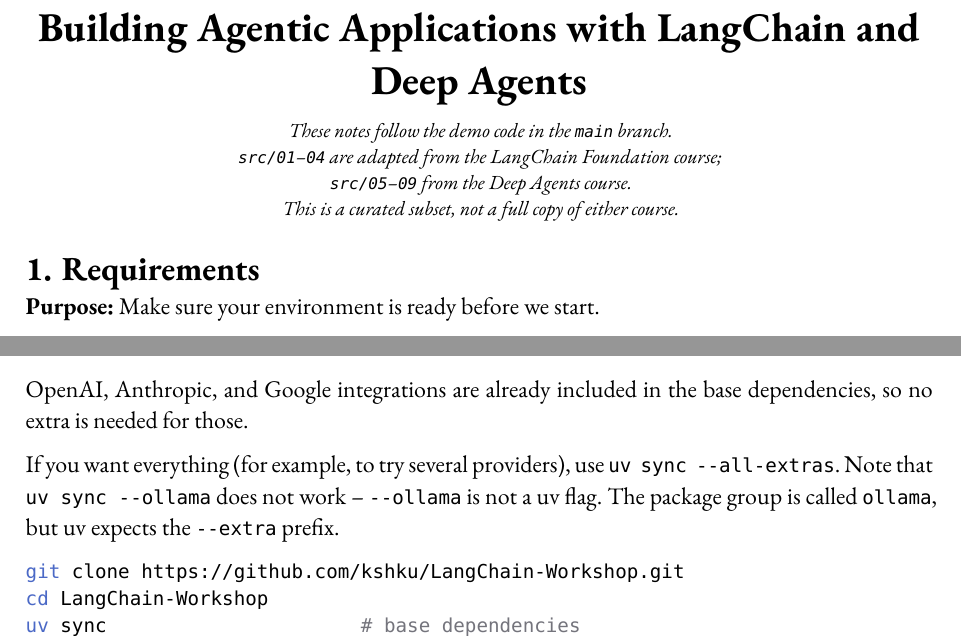
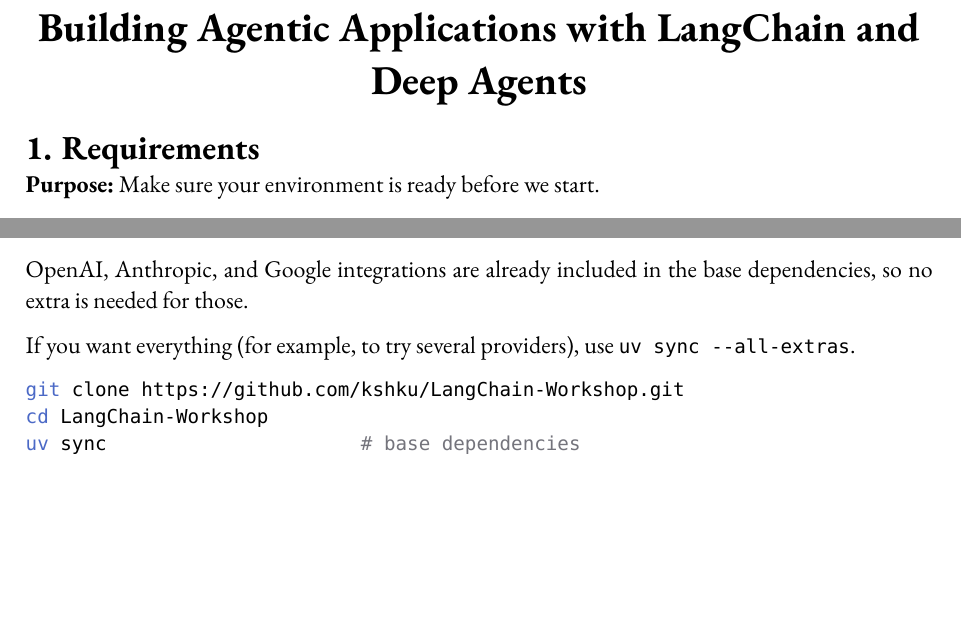
Before and after one commit to kshku/LangChain-Workshop, a Typst document (session.typ, which reads sections/00-requirements.typ): two parts of page 1 of 22, joined at a grey line, cut so that both start at the same text, the shorter picture padded with empty space. Compiled offline with Typst 0.15.

Commit message:
update requirements

````diff
--- a/sections/00-requirements.typ
+++ b/sections/00-requirements.typ
@@ -29,8 +29,6 @@
 so no extra is needed for those.
 
 If you want everything (for example, to try several providers), use `uv sync --all-extras`.
-Note that `uv sync --ollama` does not work -- `--ollama` is not a uv flag. The package group is
-called `ollama`, but uv expects the `--extra` prefix.
 
 ```bash
 git clone https://github.com/kshku/LangChain-Workshop.git
--- a/session.typ
+++ b/session.typ
@@ -29,15 +29,6 @@
 
 #align(center, title())
 
-#align(center)[
-  #text(size: 10pt, style: "italic")[
-    These notes follow the demo code in the `main` branch. \
-    `src/01`--`04` are adapted from the LangChain Foundation course; \
-    `src/05`--`09` from the Deep Agents course. \
-    This is a curated subset, not a full copy of either course.
-  ]
-]
-
 #include "sections/00-requirements.typ"
 #include "sections/foundations/01-introduction.typ"
 #include "sections/foundations/02-what-is-an-agent.typ"
````
Also changed, not shown: session.pdf.
